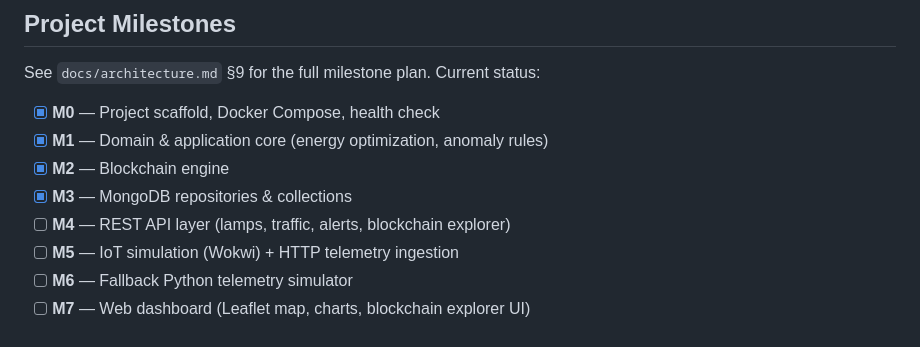
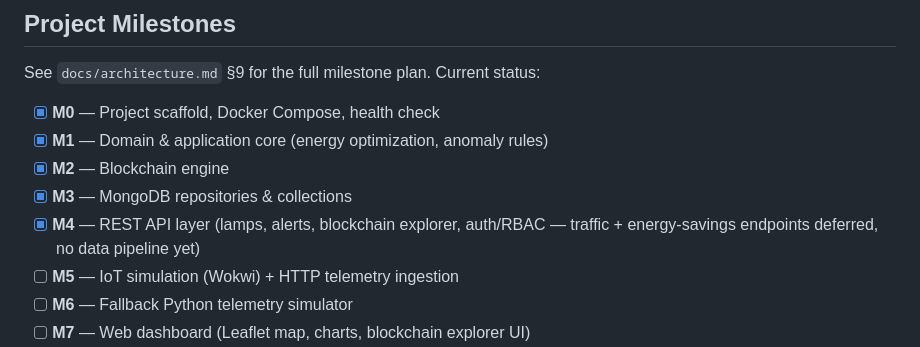
Before and after one commit to djooo911/smart-city-platfrom, a Markdown page: smart-city-platform/README.md, the part around the change. GitHub-like rendering.

Commit message:
Mark M4 as complete in README

```diff
--- a/smart-city-platform/README.md
+++ b/smart-city-platform/README.md
@@ -111,7 +111,7 @@ See `docs/architecture.md` §9 for the full milestone plan. Current status:
 - [x] **M1** — Domain & application core (energy optimization, anomaly rules)
 - [x] **M2** — Blockchain engine
 - [x] **M3** — MongoDB repositories & collections
-- [ ] **M4** — REST API layer (lamps, traffic, alerts, blockchain explorer)
+- [x] **M4** — REST API layer (lamps, alerts, blockchain explorer, auth/RBAC — traffic + energy-savings endpoints deferred, no data pipeline yet)
 - [ ] **M5** — IoT simulation (Wokwi) + HTTP telemetry ingestion
 - [ ] **M6** — Fallback Python telemetry simulator
 - [ ] **M7** — Web dashboard (Leaflet map, charts, blockchain explorer UI)
```
